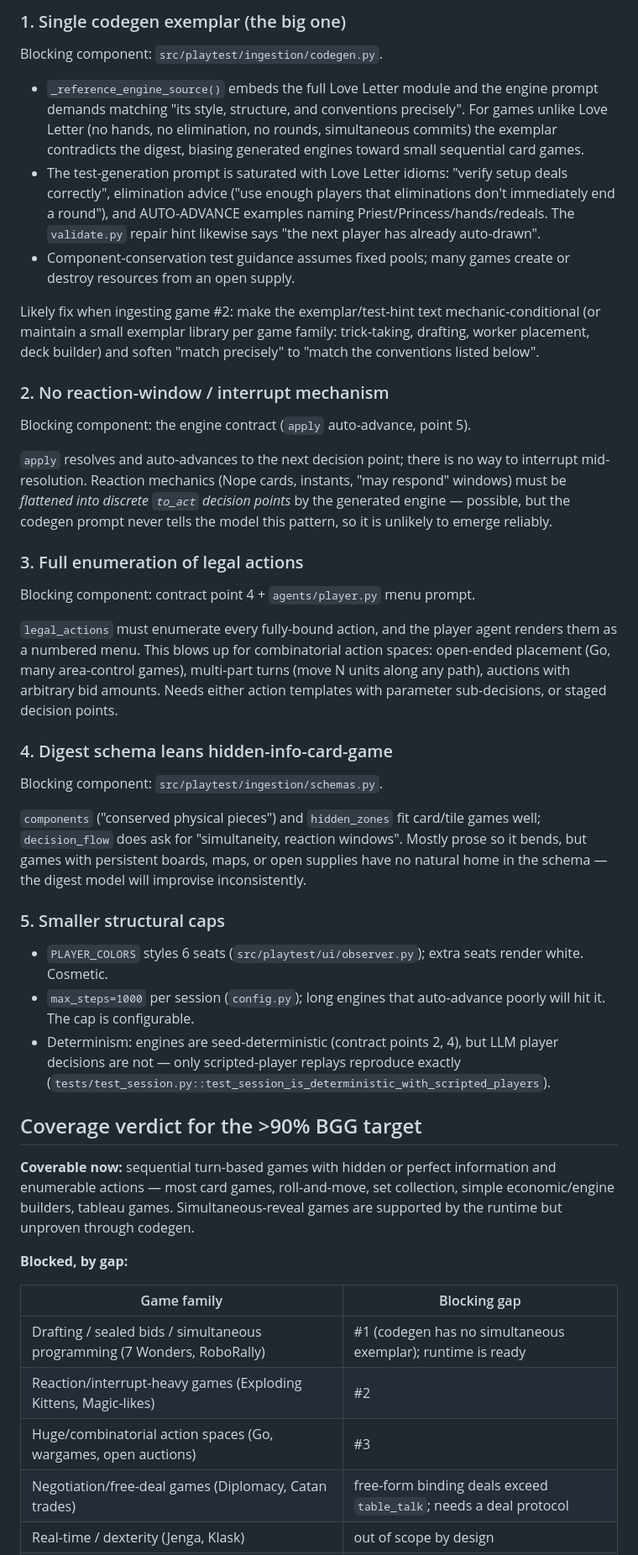
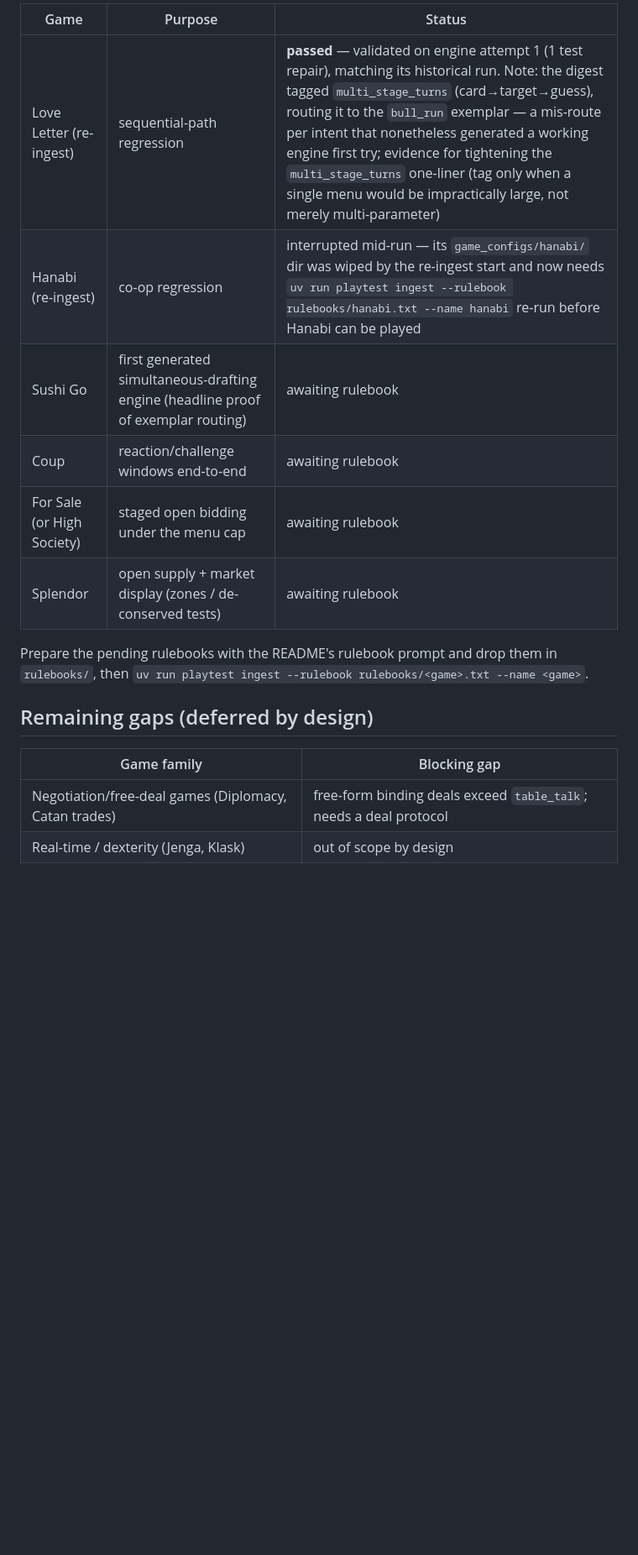
Before and after one commit to TayfunTurgut/phantom-table, a Markdown page: docs/generalization-gaps.md, the part around one of its changes. Shown at 84% size. GitHub-like rendering; blank space fills up the shorter version.

```diff
--- a/docs/generalization-gaps.md
+++ b/docs/generalization-gaps.md
@@ -28,80 +71,21 @@ end-to-end test.
 
-### 1. Single codegen exemplar (the big one)
+| Game | Purpose | Status |
+|---|---|---|
+| Love Letter (re-ingest) | sequential-path regression | **passed** — validated on engine attempt 1 (1 test repair), matching its historical run. Note: the digest tagged `multi_stage_turns` (card→target→guess), routing it to the `bull_run` exemplar — a mis-route per intent that nonetheless generated a working engine first try; evidence for tightening the `multi_stage_turns` one-liner (tag only when a single menu would be impractically large, not merely multi-parameter) |
+| Hanabi (re-ingest) | co-op regression | interrupted mid-run — its `game_configs/hanabi/` dir was wiped by the re-ingest start and now needs `uv run playtest ingest --rulebook rulebooks/hanabi.txt --name hanabi` re-run before Hanabi can be played |
+| Sushi Go | first generated simultaneous-drafting engine (headline proof of exemplar routing) | awaiting rulebook |
+| Coup | reaction/challenge windows end-to-end | awaiting rulebook |
+| For Sale (or High Society) | staged open bidding under the menu cap | awaiting rulebook |
+| Splendor | open supply + market display (zones / de-conserved tests) | awaiting rulebook |
 
-Blocking component: `src/playtest/ingestion/codegen.py`.
+Prepare the pending rulebooks with the README's rulebook prompt and drop them
+in `rulebooks/`, then `uv run playtest ingest --rulebook rulebooks/<game>.txt
+--name <game>`.
 
-- `_reference_engine_source()` embeds the full Love Letter module and the
-  engine prompt demands matching "its style, structure, and conventions
-  precisely". For games unlike Love Letter (no hands, no elimination, no
-  rounds, simultaneous commits) the exemplar contradicts the digest, biasing
-  generated engines toward small sequential card games.
-- The test-generation prompt is saturated with Love Letter idioms: "verify
-  setup deals correctly", elimination advice ("use enough players that
-  eliminations don't immediately end a round"), and AUTO-ADVANCE examples
-  naming Priest/Princess/hands/redeals. The `validate.py` repair hint likewise
-  says "the next player has already auto-drawn".
-- Component-conservation test guidance assumes fixed pools; many games create
-  or destroy resources from an open supply.
-
-Likely fix when ingesting game #2: make the exemplar/test-hint text
-mechanic-conditional (or maintain a small exemplar library per game family:
-trick-taking, drafting, worker placement, deck builder) and soften "match
-precisely" to "match the conventions listed below".
-
-### 2. No reaction-window / interrupt mechanism
-
-Blocking component: the engine contract (`apply` auto-advance, point 5).
-
-`apply` resolves and auto-advances to the next decision point; there is no way
-to interrupt mid-resolution. Reaction mechanics (Nope cards, instants, "may
-respond" windows) must be *flattened into discrete `to_act` decision points* by
-the generated engine — possible, but the codegen prompt never tells the model
-this pattern, so it is unlikely to emerge reliably.
-
-### 3. Full enumeration of legal actions
-
-Blocking component: contract point 4 + `agents/player.py` menu prompt.
-
-`legal_actions` must enumerate every fully-bound action, and the player agent
-renders them as a numbered menu. This blows up for combinatorial action spaces:
-open-ended placement (Go, many area-control games), multi-part turns (move N
-units along any path), auctions with arbitrary bid amounts. Needs either action
-templates with parameter sub-decisions, or staged decision points.
-
-### 4. Digest schema leans hidden-info-card-game
-
-Blocking component: `src/playtest/ingestion/schemas.py`.
-
-`components` ("conserved physical pieces") and `hidden_zones` fit card/tile
-games well; `decision_flow` does ask for "simultaneity, reaction windows".
-Mostly prose so it bends, but games with persistent boards, maps, or open
-supplies have no natural home in the schema — the digest model will improvise
-inconsistently.
-
-### 5. Smaller structural caps
-
-- `PLAYER_COLORS` styles 6 seats (`src/playtest/ui/observer.py`); extra seats
-  render white. Cosmetic.
-- `max_steps=1000` per session (`config.py`); long engines that auto-advance
-  poorly will hit it. The cap is configurable.
-- Determinism: engines are seed-deterministic (contract points 2, 4), but LLM
-  player decisions are not — only scripted-player replays reproduce exactly
-  (`tests/test_session.py::test_session_is_deterministic_with_scripted_players`).
-
-## Coverage verdict for the >90% BGG target
-
-**Coverable now:** sequential turn-based games with hidden or perfect
-information and enumerable actions — most card games, roll-and-move, set
-collection, simple economic/engine builders, tableau games. Simultaneous-reveal
-games are supported by the runtime but unproven through codegen.
-
-**Blocked, by gap:**
+## Remaining gaps (deferred by design)
 
 | Game family | Blocking gap |
 |---|---|
-| Drafting / sealed bids / simultaneous programming (7 Wonders, RoboRally) | #1 (codegen has no simultaneous exemplar); runtime is ready |
-| Reaction/interrupt-heavy games (Exploding Kittens, Magic-likes) | #2 |
-| Huge/combinatorial action spaces (Go, wargames, open auctions) | #3 |
 | Negotiation/free-deal games (Diplomacy, Catan trades) | free-form binding deals exceed `table_talk`; needs a deal protocol |
 | Real-time / dexterity (Jenga, Klask) | out of scope by design |
 | Legacy/campaign state | no cross-game persistence; out of scope for now |
```
Also changed, not shown: other parts of docs/generalization-gaps.md (+89 -24 lines), README.md (+35 -10 lines).
